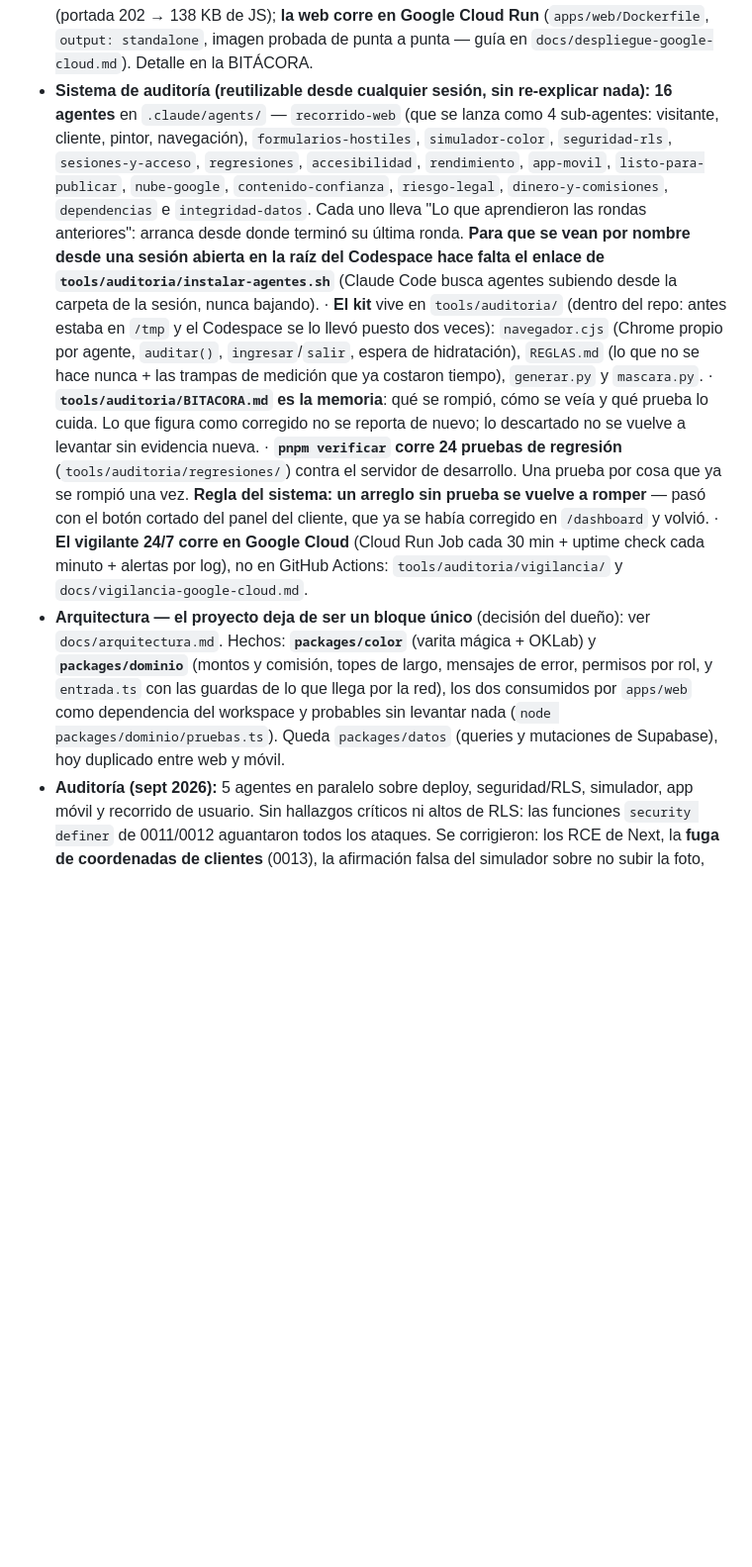
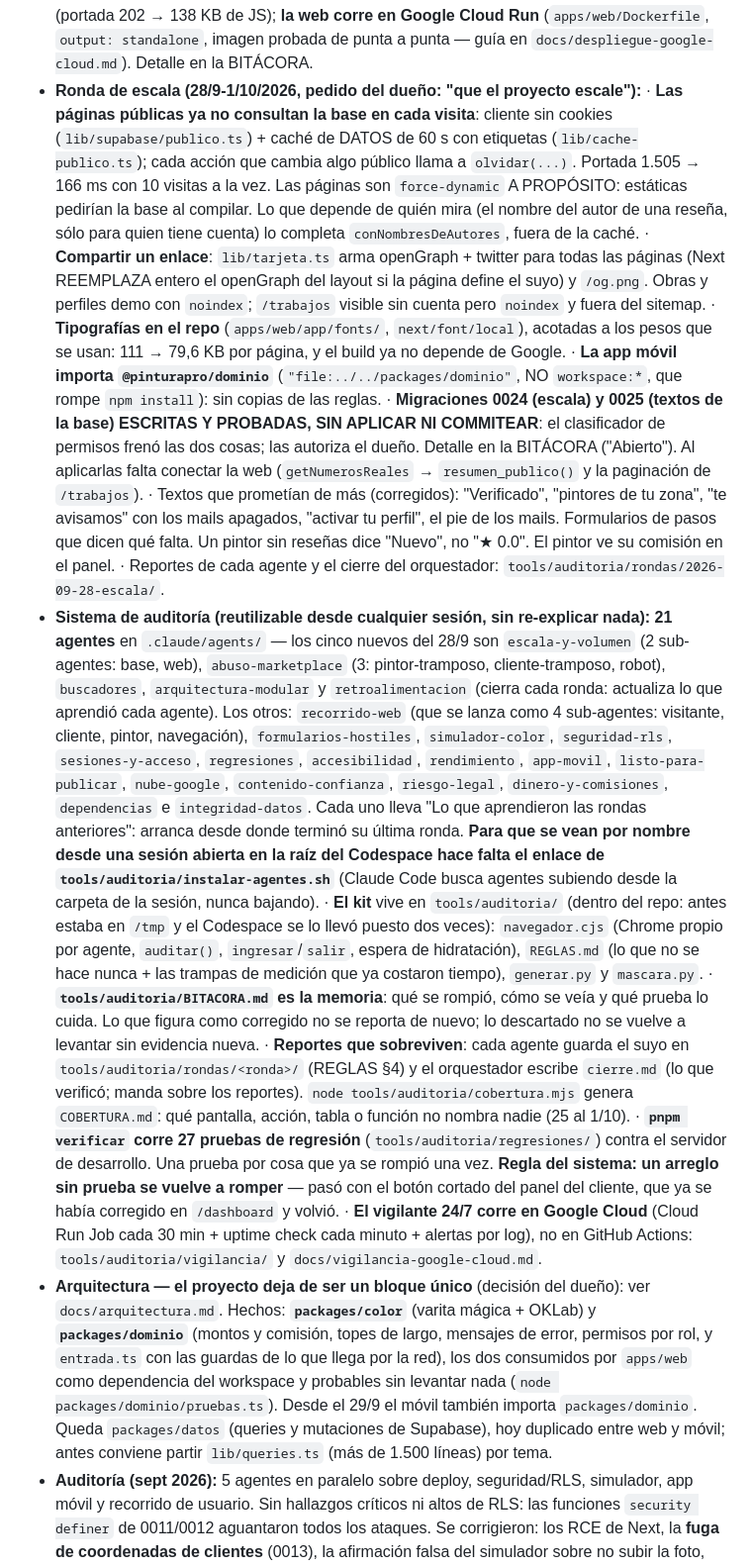
Before and after one commit to franco8706/pinturapro, a Markdown page: CLAUDE.md, the part around one of its changes. Shown at 99% size. Drawn GitHub-style; blank space fills up the shorter version.

Commit message:
CLAUDE.md: la ronda de escala, 21 agentes, 27 pruebas
Co-Authored-By: Claude Opus 5.5 <noreply@anthropic.com>

```diff
--- a/CLAUDE.md
+++ b/CLAUDE.md
@@ -39,12 +39,21 @@ Las tres fases de abajo describen el orden en que se CONSTRUYÓ, no el negocio:
   · **"Publicar trabajo" quedaba cortado en el celular** (fila de 495 px en pantalla de 390, sin scroll ni forma de alcanzarlo). Lo peor: `auditar()` no lo veía porque comparaba contra `window.innerWidth`, que **crece con el contenido desbordado**. Prueba `desborde-celular`.
   · Migraciones **0018** (aritmética de la comisión restaurada, `recalc_profile_rating` revocada), **0019** (`jobs.client_id` y `reviews.author_id` a `set null`: darse de baja ya no borra el registro del otro) y **0020** (coordenadas del pintor redondeadas a ~1,1 km, como promete /privacidad, y `projects` con grant por columna).
 - **Ronda completa (27-28 sept 2026, los 16 agentes + 4 sub-agentes):** marketplace puro aplicado a todo el sitio (/nosotros, portada, título, pie; `/cotizar` → 308 a `/publicar`); migraciones **0021-0023** aplicadas (índices, `leads` sin inserción directa, `es_admin()`); `sharp` 0.35.4 (RCE); contraseña con sesión abierta pide la actual; imágenes desmedidas rechazadas por encabezado; texto al 200 % sin romper el menú; la barra ya no baja el cliente de Supabase (portada 202 → 138 KB de JS); **la web corre en Google Cloud Run** (`apps/web/Dockerfile`, `output: standalone`, imagen probada de punta a punta — guía en `docs/despliegue-google-cloud.md`). Detalle en la BITÁCORA.
-- **Sistema de auditoría (reutilizable desde cualquier sesión, sin re-explicar nada):** **16 agentes** en `.claude/agents/` — `recorrido-web` (que se lanza como 4 sub-agentes: visitante, cliente, pintor, navegación), `formularios-hostiles`, `simulador-color`, `seguridad-rls`, `sesiones-y-acceso`, `regresiones`, `accesibilidad`, `rendimiento`, `app-movil`, `listo-para-publicar`, `nube-google`, `contenido-confianza`, `riesgo-legal`, `dinero-y-comisiones`, `dependencias` e `integridad-datos`. Cada uno lleva "Lo que aprendieron las rondas anteriores": arranca desde donde terminó su última ronda. **Para que se vean por nombre desde una sesión abierta en la raíz del Codespace hace falta el enlace de `tools/auditoria/instalar-agentes.sh`** (Claude Code busca agentes subiendo desde la carpeta de la sesión, nunca bajando).
+- **Ronda de escala (28/9-1/10/2026, pedido del dueño: "que el proyecto escale"):**
+  · **Las páginas públicas ya no consultan la base en cada visita**: cliente sin cookies (`lib/supabase/publico.ts`) + caché de DATOS de 60 s con etiquetas (`lib/cache-publico.ts`); cada acción que cambia algo público llama a `olvidar(...)`. Portada 1.505 → 166 ms con 10 visitas a la vez. Las páginas son `force-dynamic` A PROPÓSITO: estáticas pedirían la base al compilar. Lo que depende de quién mira (el nombre del autor de una reseña, sólo para quien tiene cuenta) lo completa `conNombresDeAutores`, fuera de la caché.
+  · **Compartir un enlace**: `lib/tarjeta.ts` arma openGraph + twitter para todas las páginas (Next REEMPLAZA entero el openGraph del layout si la página define el suyo) y `/og.png`. Obras y perfiles demo con `noindex`; `/trabajos` visible sin cuenta pero `noindex` y fuera del sitemap.
+  · **Tipografías en el repo** (`apps/web/app/fonts/`, `next/font/local`), acotadas a los pesos que se usan: 111 → 79,6 KB por página, y el build ya no depende de Google.
+  · **La app móvil importa `@pinturapro/dominio`** (`"file:../../packages/dominio"`, NO `workspace:*`, que rompe `npm install`): sin copias de las reglas.
+  · **Migraciones 0024 (escala) y 0025 (textos de la base) ESCRITAS Y PROBADAS, SIN APLICAR NI COMMITEAR**: el clasificador de permisos frenó las dos cosas; las autoriza el dueño. Detalle en la BITÁCORA ("Abierto"). Al aplicarlas falta conectar la web (`getNumerosReales` → `resumen_publico()` y la paginación de `/trabajos`).
+  · Textos que prometían de más (corregidos): "Verificado", "pintores de tu zona", "te avisamos" con los mails apagados, "activar tu perfil", el pie de los mails. Formularios de pasos que dicen qué falta. Un pintor sin reseñas dice "Nuevo", no "★ 0.0". El pintor ve su comisión en el panel.
+  · Reportes de cada agente y el cierre del orquestador: `tools/auditoria/rondas/2026-09-28-escala/`.
+- **Sistema de auditoría (reutilizable desde cualquier sesión, sin re-explicar nada):** **21 agentes** en `.claude/agents/` — los cinco nuevos del 28/9 son `escala-y-volumen` (2 sub-agentes: base, web), `abuso-marketplace` (3: pintor-tramposo, cliente-tramposo, robot), `buscadores`, `arquitectura-modular` y `retroalimentacion` (cierra cada ronda: actualiza lo que aprendió cada agente). Los otros: `recorrido-web` (que se lanza como 4 sub-agentes: visitante, cliente, pintor, navegación), `formularios-hostiles`, `simulador-color`, `seguridad-rls`, `sesiones-y-acceso`, `regresiones`, `accesibilidad`, `rendimiento`, `app-movil`, `listo-para-publicar`, `nube-google`, `contenido-confianza`, `riesgo-legal`, `dinero-y-comisiones`, `dependencias` e `integridad-datos`. Cada uno lleva "Lo que aprendieron las rondas anteriores": arranca desde donde terminó su última ronda. **Para que se vean por nombre desde una sesión abierta en la raíz del Codespace hace falta el enlace de `tools/auditoria/instalar-agentes.sh`** (Claude Code busca agentes subiendo desde la carpeta de la sesión, nunca bajando).
   · **El kit** vive en `tools/auditoria/` (dentro del repo: antes estaba en `/tmp` y el Codespace se lo llevó puesto dos veces): `navegador.cjs` (Chrome propio por agente, `auditar()`, `ingresar`/`salir`, espera de hidratación), `REGLAS.md` (lo que no se hace nunca + las trampas de medición que ya costaron tiempo), `generar.py` y `mascara.py`.
   · **`tools/auditoria/BITACORA.md` es la memoria**: qué se rompió, cómo se veía y qué prueba lo cuida. Lo que figura como corregido no se reporta de nuevo; lo descartado no se vuelve a levantar sin evidencia nueva.
-  · **`pnpm verificar` corre 24 pruebas de regresión** (`tools/auditoria/regresiones/`) contra el servidor de desarrollo. Una prueba por cosa que ya se rompió una vez. **Regla del sistema: un arreglo sin prueba se vuelve a romper** — pasó con el botón cortado del panel del cliente, que ya se había corregido en `/dashboard` y volvió.
+  · **Reportes que sobreviven**: cada agente guarda el suyo en `tools/auditoria/rondas/<ronda>/` (REGLAS §4) y el orquestador escribe `cierre.md` (lo que verificó; manda sobre los reportes). `node tools/auditoria/cobertura.mjs` genera `COBERTURA.md`: qué pantalla, acción, tabla o función no nombra nadie (25 al 1/10).
+  · **`pnpm verificar` corre 27 pruebas de regresión** (`tools/auditoria/regresiones/`) contra el servidor de desarrollo. Una prueba por cosa que ya se rompió una vez. **Regla del sistema: un arreglo sin prueba se vuelve a romper** — pasó con el botón cortado del panel del cliente, que ya se había corregido en `/dashboard` y volvió.
   · **El vigilante 24/7 corre en Google Cloud** (Cloud Run Job cada 30 min + uptime check cada minuto + alertas por log), no en GitHub Actions: `tools/auditoria/vigilancia/` y `docs/vigilancia-google-cloud.md`.
-- **Arquitectura — el proyecto deja de ser un bloque único** (decisión del dueño): ver `docs/arquitectura.md`. Hechos: **`packages/color`** (varita mágica + OKLab) y **`packages/dominio`** (montos y comisión, topes de largo, mensajes de error, permisos por rol, y `entrada.ts` con las guardas de lo que llega por la red), los dos consumidos por `apps/web` como dependencia del workspace y probables sin levantar nada (`node packages/dominio/pruebas.ts`). Queda `packages/datos` (queries y mutaciones de Supabase), hoy duplicado entre web y móvil.
+- **Arquitectura — el proyecto deja de ser un bloque único** (decisión del dueño): ver `docs/arquitectura.md`. Hechos: **`packages/color`** (varita mágica + OKLab) y **`packages/dominio`** (montos y comisión, topes de largo, mensajes de error, permisos por rol, y `entrada.ts` con las guardas de lo que llega por la red), los dos consumidos por `apps/web` como dependencia del workspace y probables sin levantar nada (`node packages/dominio/pruebas.ts`). Desde el 29/9 el móvil también importa `packages/dominio`. Queda `packages/datos` (queries y mutaciones de Supabase), hoy duplicado entre web y móvil; antes conviene partir `lib/queries.ts` (más de 1.500 líneas) por tema.
 - **Auditoría (sept 2026):** 5 agentes en paralelo sobre deploy, seguridad/RLS, simulador, app móvil y recorrido de usuario. Sin hallazgos críticos ni altos de RLS: las funciones `security definer` de 0011/0012 aguantaron todos los ataques. Se corrigieron: los RCE de Next, la **fuga de coordenadas de clientes** (0013), la afirmación falsa del simulador sobre no subir la foto, "pintores verificados" (que no existía), las afirmaciones sobre las marcas, y la desincronización de la app móvil con los triggers de 0009.
 - **Legales:** `/privacidad` y `/terminos` publicadas y linkeadas desde el footer. Hacen falta para la Ley 25.326 y porque **Facebook no aprueba la app OAuth sin URL de política de privacidad**. Tienen TODOs del dueño: razón social y revisión por un abogado.
 - **Fase 1 (marketing):** ✅ home, obras, obras/[slug], simulador, **colores**, nosotros, contacto. **`/cotizar` ya no existe** (27/9): era el pedido de presupuesto a la empresa y en un marketplace puro no hay empresa que cotice; redirige (308) a `/publicar`, la puerta de entrada real.
```
Also changed, not shown: other parts of CLAUDE.md (+2 -2 lines).
